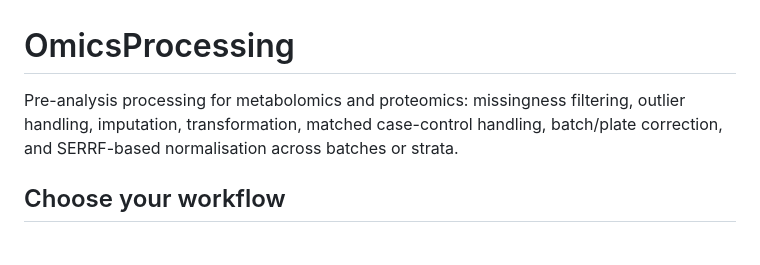
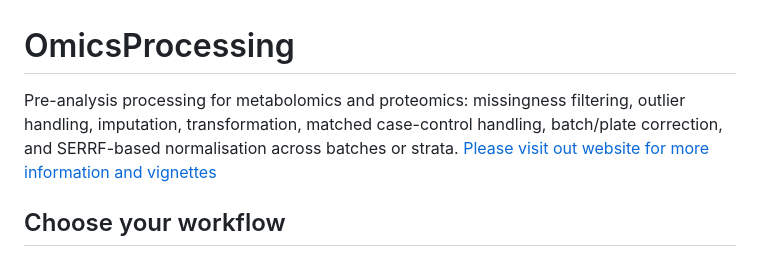
Before and after one commit to IARCBiostat/OmicsProcessing, a Markdown page: README.md, the part around the change. GitHub-like rendering.

Commit message:
add pages website link to the README

```diff
--- a/README.md
+++ b/README.md
@@ -1,6 +1,6 @@
 # OmicsProcessing
 
-Pre-analysis processing for metabolomics and proteomics: missingness filtering, outlier handling, imputation, transformation, matched case-control handling, batch/plate correction, and SERRF-based normalisation across batches or strata.
+Pre-analysis processing for metabolomics and proteomics: missingness filtering, outlier handling, imputation, transformation, matched case-control handling, batch/plate correction, and SERRF-based normalisation across batches or strata. [Please visit out website for more information and vignettes](https://iarcbiostat.github.io/OmicsProcessing/index.html)
 
 ## Choose your workflow
 
```
